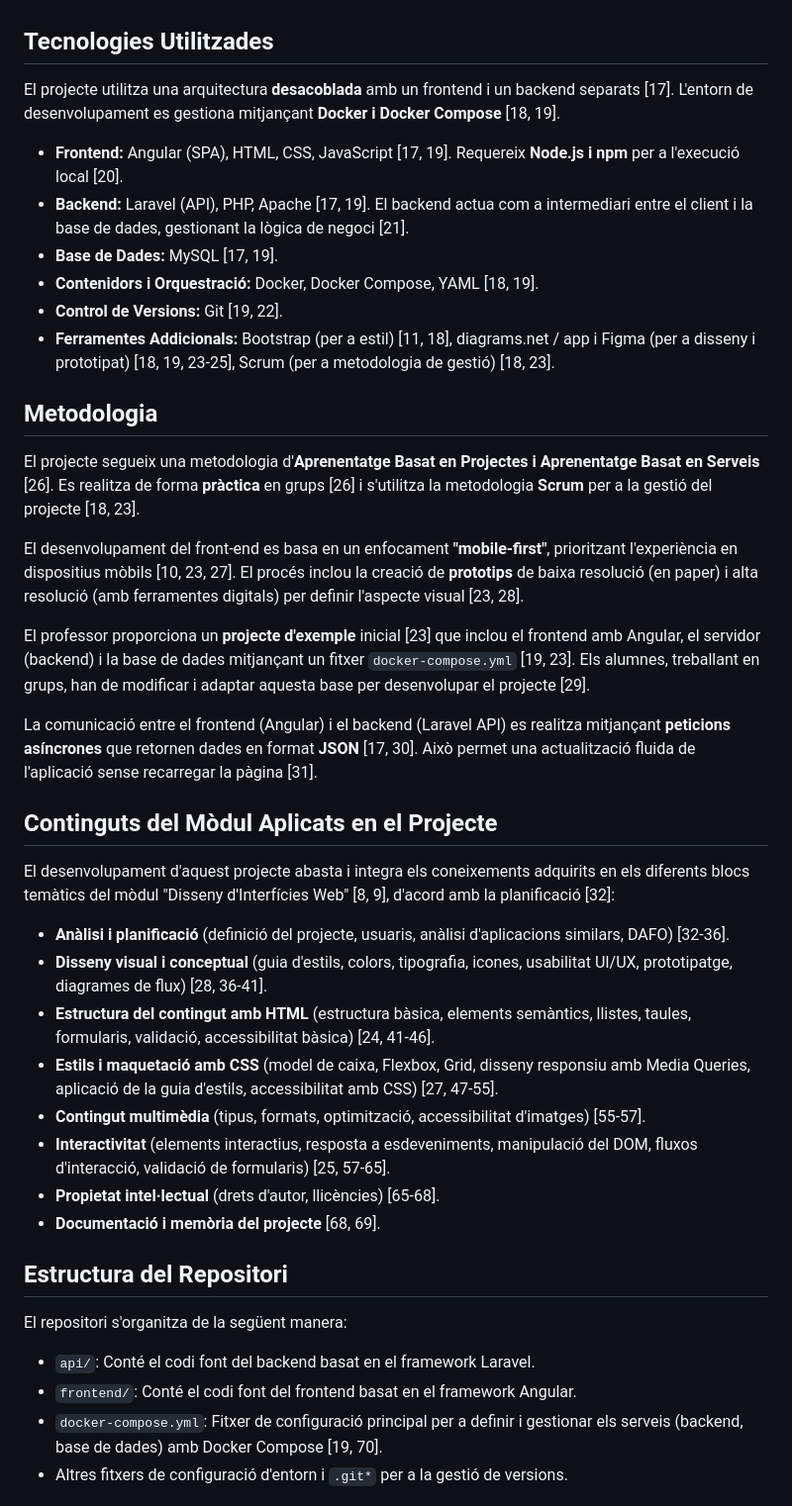
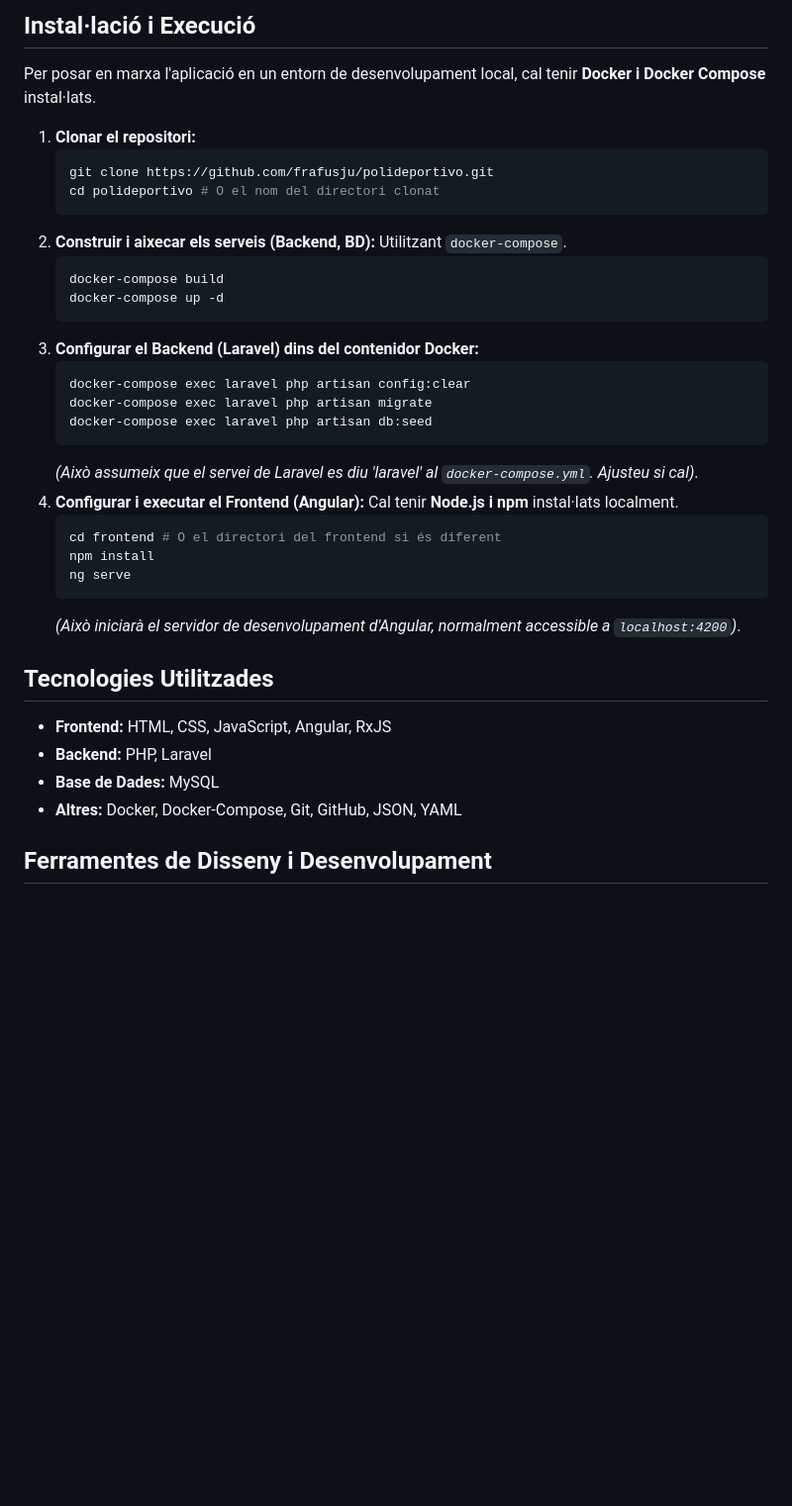
Before and after one commit to frafusju/polideportivo, a Markdown page: README.md, the part around the change printed below. Shown: that part at 99% size. GitHub-like rendering; blank space fills up the shorter version.

````diff
--- a/README.md
+++ b/README.md
@@ -21,44 +52,38 @@ Els objectius principals d'aquest projecte són [12, 13], alineats amb els objec
+## Instal·lació i Execució
+
+Per posar en marxa l'aplicació en un entorn de desenvolupament local, cal tenir **Docker i Docker Compose** instal·lats.
+
+1.  **Clonar el repositori:**
+    ```bash
+    git clone https://github.com/frafusju/polideportivo.git
+    cd polideportivo # O el nom del directori clonat
+    ```
+2.  **Construir i aixecar els serveis (Backend, BD):** Utilitzant `docker-compose`.
+    ```bash
+    docker-compose build
+    docker-compose up -d
+    ```
+3.  **Configurar el Backend (Laravel) dins del contenidor Docker:**
+    ```bash
+    docker-compose exec laravel php artisan config:clear
+    docker-compose exec laravel php artisan migrate
+    docker-compose exec laravel php artisan db:seed
+    ```
+    *(Això assumeix que el servei de Laravel es diu 'laravel' al `docker-compose.yml`. Ajusteu si cal)*.
+4.  **Configurar i executar el Frontend (Angular):** Cal tenir **Node.js i npm** instal·lats localment.
+    ```bash
+    cd frontend # O el directori del frontend si és diferent
+    npm install
+    ng serve
+    ```
+    *(Això iniciarà el servidor de desenvolupament d'Angular, normalment accessible a `localhost:4200`)*.
 
 ## Tecnologies Utilitzades
 
-El projecte utilitza una arquitectura **desacoblada** amb un frontend i un backend separats [17]. L'entorn de desenvolupament es gestiona mitjançant **Docker i Docker Compose** [18, 19].
+*   **Frontend:** HTML, CSS, JavaScript, Angular, RxJS
+*   **Backend:** PHP, Laravel
+*   **Base de Dades:** MySQL
+*   **Altres:** Docker, Docker-Compose, Git, GitHub, JSON, YAML
 
-*   **Frontend:** Angular (SPA), HTML, CSS, JavaScript [17, 19]. Requereix **Node.js i npm** per a l'execució local [20].
-*   **Backend:** Laravel (API), PHP, Apache [17, 19]. El backend actua com a intermediari entre el client i la base de dades, gestionant la lògica de negoci [21].
-*   **Base de Dades:** MySQL [17, 19].
-*   **Contenidors i Orquestració:** Docker, Docker Compose, YAML [18, 19].
-*   **Control de Versions:** Git [19, 22].
-*   **Ferramentes Addicionals:** Bootstrap (per a estil) [11, 18], diagrams.net / app i Figma (per a disseny i prototipat) [18, 19, 23-25], Scrum (per a metodologia de gestió) [18, 23].
+## Ferramentes de Disseny i Desenvolupament
 
-## Metodologia
-
-El projecte segueix una metodologia d'**Aprenentatge Basat en Projectes i Aprenentatge Basat en Serveis** [26]. Es realitza de forma **pràctica** en grups [26] i s'utilitza la metodologia **Scrum** per a la gestió del projecte [18, 23].
-
-El desenvolupament del front-end es basa en un enfocament **"mobile-first"**, prioritzant l'experiència en dispositius mòbils [10, 23, 27]. El procés inclou la creació de **prototips** de baixa resolució (en paper) i alta resolució (amb ferramentes digitals) per definir l'aspecte visual [23, 28].
-
-El professor proporciona un **projecte d'exemple** inicial [23] que inclou el frontend amb Angular, el servidor (backend) i la base de dades mitjançant un fitxer `docker-compose.yml` [19, 23]. Els alumnes, treballant en grups, han de modificar i adaptar aquesta base per desenvolupar el projecte [29].
-
-La comunicació entre el frontend (Angular) i el backend (Laravel API) es realitza mitjançant **peticions asíncrones** que retornen dades en format **JSON** [17, 30]. Això permet una actualització fluida de l'aplicació sense recarregar la pàgina [31].
-
-## Continguts del Mòdul Aplicats en el Projecte
-
-El desenvolupament d'aquest projecte abasta i integra els coneixements adquirits en els diferents blocs temàtics del mòdul "Disseny d'Interfícies Web" [8, 9], d'acord amb la planificació [32]:
-
-*   **Anàlisi i planificació** (definició del projecte, usuaris, anàlisi d'aplicacions similars, DAFO) [32-36].
-*   **Disseny visual i conceptual** (guia d'estils, colors, tipografia, icones, usabilitat UI/UX, prototipatge, diagrames de flux) [28, 36-41].
-*   **Estructura del contingut amb HTML** (estructura bàsica, elements semàntics, llistes, taules, formularis, validació, accessibilitat bàsica) [24, 41-46].
-*   **Estils i maquetació amb CSS** (model de caixa, Flexbox, Grid, disseny responsiu amb Media Queries, aplicació de la guia d'estils, accessibilitat amb CSS) [27, 47-55].
-*   **Contingut multimèdia** (tipus, formats, optimització, accessibilitat d'imatges) [55-57].
-*   **Interactivitat** (elements interactius, resposta a esdeveniments, manipulació del DOM, fluxos d'interacció, validació de formularis) [25, 57-65].
-*   **Propietat intel·lectual** (drets d'autor, llicències) [65-68].
-*   **Documentació i memòria del projecte** [68, 69].
-
-## Estructura del Repositori
-
-El repositori s'organitza de la següent manera:
-
-*   `api/`: Conté el codi font del backend basat en el framework Laravel.
-*   `frontend/`: Conté el codi font del frontend basat en el framework Angular.
-*   `docker-compose.yml`: Fitxer de configuració principal per a definir i gestionar els serveis (backend, base de dades) amb Docker Compose [19, 70].
-*   Altres fitxers de configuració d'entorn i `.git*` per a la gestió de versions.
-
````
Also changed, not shown: other parts of README.md (+51 -80 lines).
